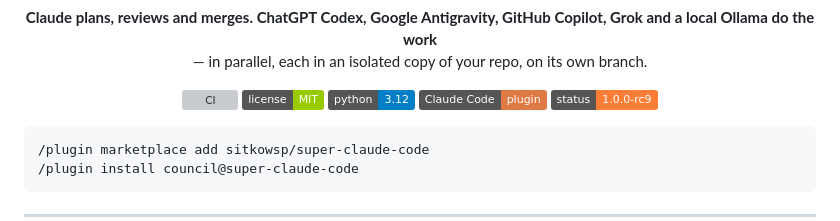
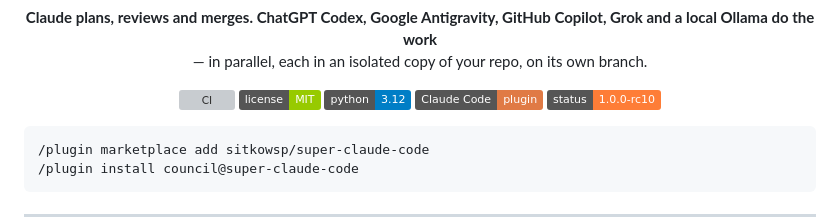
Before and after one commit to sitkowsp/super-claude-code, a Markdown page: README.md, the part around the change. Rendered like a GitHub page; badges without logos; grey boxes are pictures that could not be loaded.

Commit message:
docs(readme): status badge rc10
Co-Authored-By: Claude Fable 5.1 <noreply@anthropic.com>

````diff
--- a/README.md
+++ b/README.md
@@ -14,7 +14,7 @@
   <a href="LICENSE"><img alt="MIT" src="https://img.shields.io/badge/license-MIT-green.svg"></a>
   <img alt="Python 3.12" src="https://img.shields.io/badge/python-3.12-blue.svg">
   <img alt="Claude Code plugin" src="https://img.shields.io/badge/Claude%20Code-plugin-e07a45.svg">
-  <img alt="status" src="https://img.shields.io/badge/status-1.0.0--rc9-orange.svg">
+  <img alt="status" src="https://img.shields.io/badge/status-1.0.0--rc10-orange.svg">
 </p>
 
 ```
````
